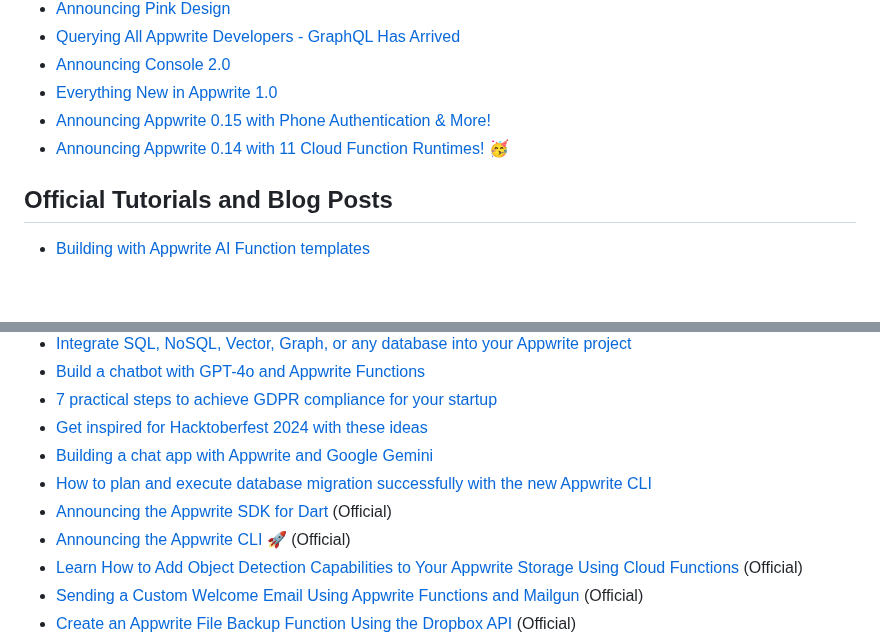
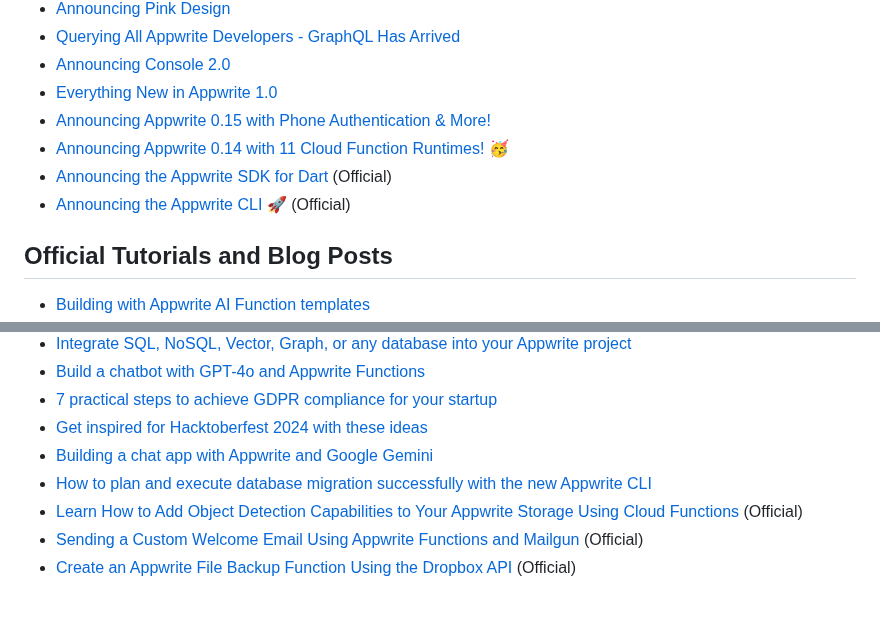
Before and after one commit to appwrite/awesome-appwrite, a Markdown page: README.md, 2 parts joined by grey strips. GitHub-like rendering; blank space fills up the shorter version.

Commit message:
move announcements to announcements section

```diff
--- a/README.md
+++ b/README.md
@@ -56,6 +56,8 @@
 - [Everything New in Appwrite 1.0](https://dev.to/appwrite/everything-new-in-appwrite-10-43o6)
 - [Announcing Appwrite 0.15 with Phone Authentication & More!](https://dev.to/appwrite/announcing-appwrite-015-with-phone-authentication-more-5cjj)
 - [Announcing Appwrite 0.14 with 11 Cloud Function Runtimes! :partying_face:](https://dev.to/appwrite/announcing-appwrite-014-with-11-cloud-function-runtimes-36f5)
+- [Announcing the Appwrite SDK for Dart](https://dev.to/appwrite/announcing-appwrite-sdk-for-dart-3ehc) (Official)
+- [Announcing the Appwrite CLI 🚀](https://dev.to/appwrite/announcing-the-appwrite-cli-4m68) (Official)
 
 ## Official Tutorials and Blog Posts
 
@@ -85,8 +87,6 @@
 - [Get inspired for Hacktoberfest 2024 with these ideas](https://appwrite.io/blog/post/hacktoberfest-ideas-2024)
 - [Building a chat app with Appwrite and Google Gemini](https://appwrite.io/blog/post/build-a-chat-app-with-appwrite-and-gemini)
 - [How to plan and execute database migration successfully with the new Appwrite CLI](https://appwrite.io/blog/post/how-to-execute-database-migration-with-appwrite-cli)
-- [Announcing the Appwrite SDK for Dart](https://dev.to/appwrite/announcing-appwrite-sdk-for-dart-3ehc) (Official)
-- [Announcing the Appwrite CLI 🚀](https://dev.to/appwrite/announcing-appwrite-cli-4m68) (Official)
 - [Learn How to Add Object Detection Capabilities to Your Appwrite Storage Using Cloud Functions](https://dev.to/appwrite/learn-how-to-add-object-detection-capabilities-to-your-appwrite-storage-using-cloud-functions-4j6j) (Official)
 - [Sending a Custom Welcome Email Using Appwrite Functions and Mailgun](https://dev.to/appwrite/sending-a-custom-welcome-email-using-appwrite-functions-and-mailgun-225a) (Official)
 - [Create an Appwrite File Backup Function Using the Dropbox API](https://dev.to/appwrite/create-an-appwrite-file-backup-function-using-the-dropbox-api-2pfo) (Official)
```
